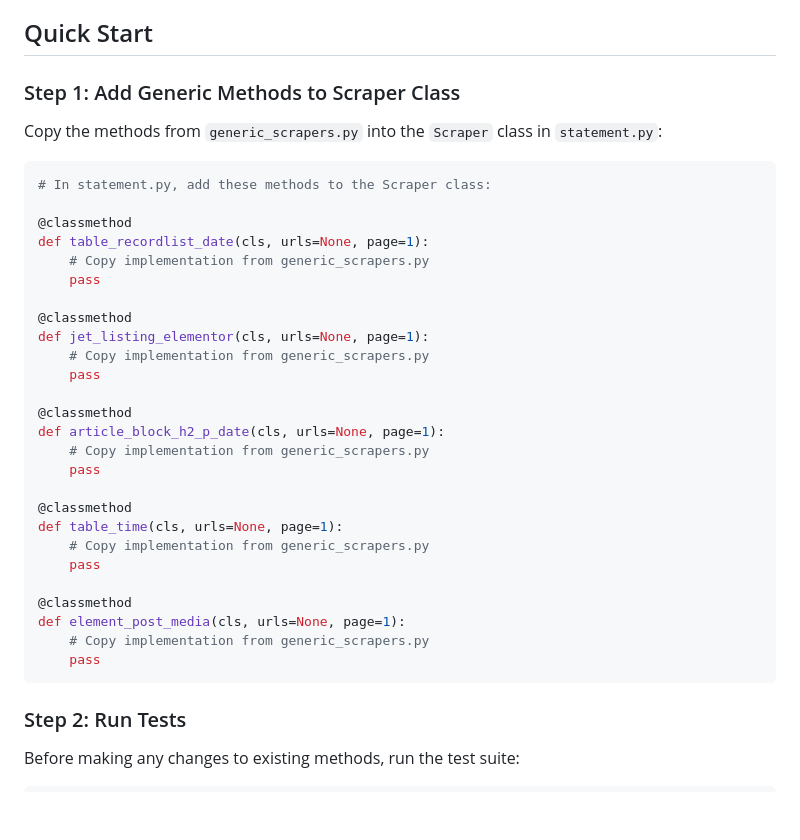
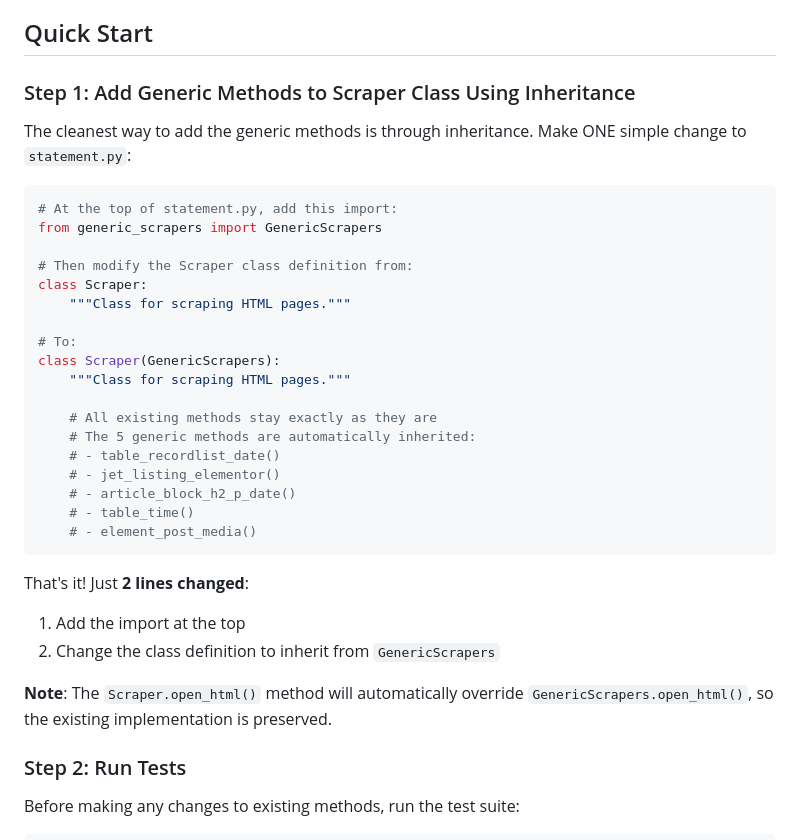
Before and after one commit to dwillis/python-statement, a Markdown page: IMPLEMENTATION_GUIDE.md, the part around the change. GitHub-like rendering; blank space fills up the shorter version.

````diff
--- a/IMPLEMENTATION_GUIDE.md
+++ b/IMPLEMENTATION_GUIDE.md
@@ -13,38 +13,36 @@ This guide provides step-by-step instructions for implementing the generic scrap
 
 ## Quick Start
 
-### Step 1: Add Generic Methods to Scraper Class
+### Step 1: Add Generic Methods to Scraper Class Using Inheritance
 
-Copy the methods from `generic_scrapers.py` into the `Scraper` class in `statement.py`:
+The cleanest way to add the generic methods is through inheritance. Make ONE simple change to `statement.py`:
 
 ```python
-# In statement.py, add these methods to the Scraper class:
+# At the top of statement.py, add this import:
+from generic_scrapers import GenericScrapers
 
-@classmethod
-def table_recordlist_date(cls, urls=None, page=1):
-    # Copy implementation from generic_scrapers.py
-    pass
+# Then modify the Scraper class definition from:
+class Scraper:
+    """Class for scraping HTML pages."""
 
-@classmethod
-def jet_listing_elementor(cls, urls=None, page=1):
-    # Copy implementation from generic_scrapers.py
-    pass
+# To:
+class Scraper(GenericScrapers):
+    """Class for scraping HTML pages."""
 
-@classmethod
-def article_block_h2_p_date(cls, urls=None, page=1):
-    # Copy implementation from generic_scrapers.py
-    pass
+    # All existing methods stay exactly as they are
+    # The 5 generic methods are automatically inherited:
+    # - table_recordlist_date()
+    # - jet_listing_elementor()
+    # - article_block_h2_p_date()
+    # - table_time()
+    # - element_post_media()
+```
 
-@classmethod
-def table_time(cls, urls=None, page=1):
-    # Copy implementation from generic_scrapers.py
-    pass
+That's it! Just **2 lines changed**:
+1. Add the import at the top
+2. Change the class definition to inherit from `GenericScrapers`
 
-@classmethod
-def element_post_media(cls, urls=None, page=1):
-    # Copy implementation from generic_scrapers.py
-    pass
-```
+**Note**: The `Scraper.open_html()` method will automatically override `GenericScrapers.open_html()`, so the existing implementation is preserved.
 
 ### Step 2: Run Tests
 
````
Also changed, not shown: CONSOLIDATION_PLAN.md (+23 -1 lines), QUICK_START.md (added, +185 -0 lines).
